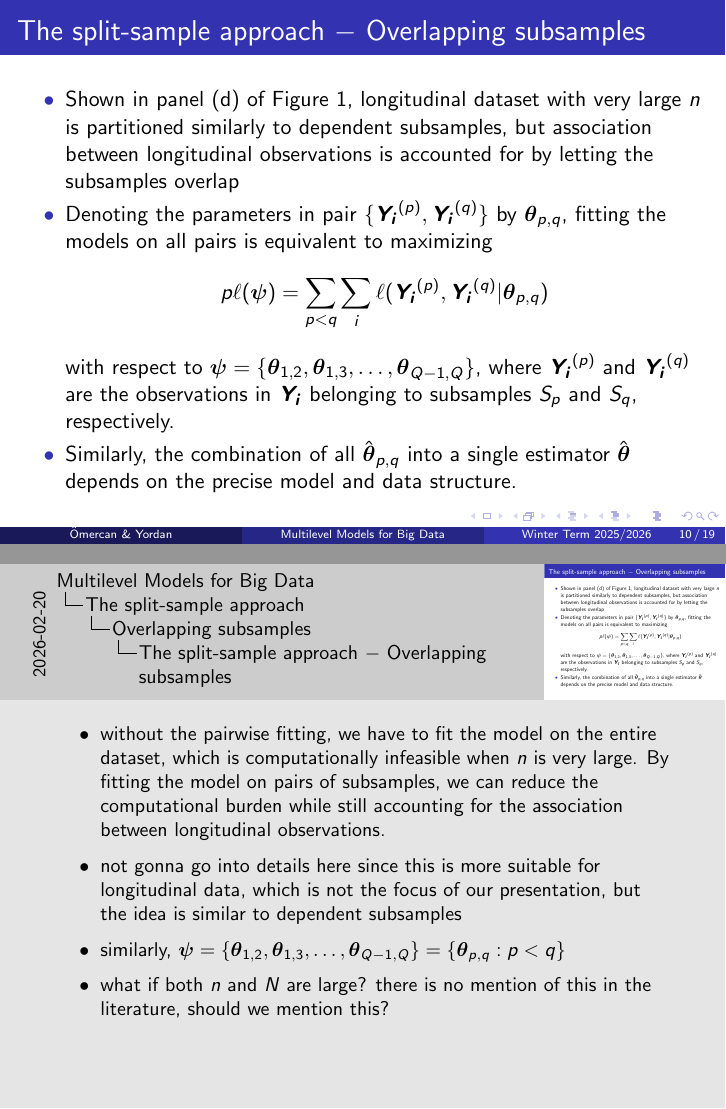
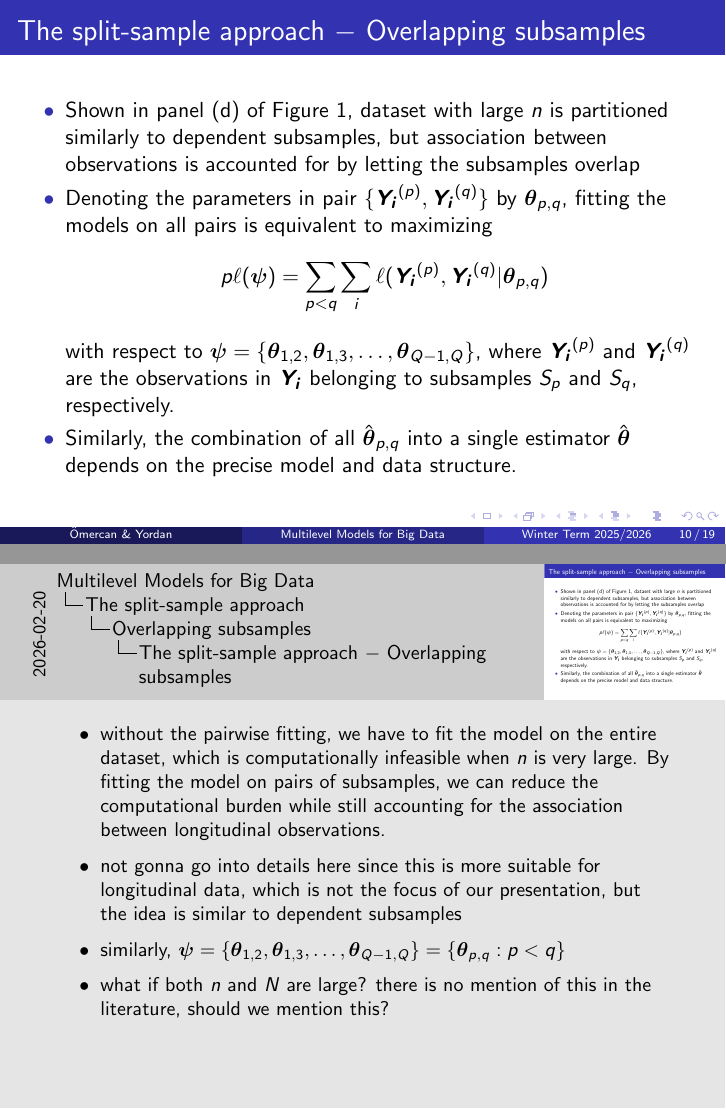
Before and after one commit to yordan-saputra/multilevel-bigdata, LaTeX slides (main_presentation.tex, which reads 02_split_sample_approach.tex): pages 16 and 17 of 26, joined at a grey line. Compiled offline with pdfLaTeX.

Commit message:
remove longitudinal mention

```diff
--- a/02_split_sample_approach.tex
+++ b/02_split_sample_approach.tex
@@ -79,7 +79,7 @@
     \begin{frame}
         \frametitle{\insertsection\ $-$ \insertsubsection}
         \begin{itemize}
-            \item Shown in panel (d) of Figure~\ref{fig:1}, longitudinal dataset with very large $n$ is partitioned similarly to dependent subsamples, but association between longitudinal observations is accounted for by letting the subsamples overlap
+            \item Shown in panel (d) of Figure~\ref{fig:1}, dataset with large $n$ is partitioned similarly to dependent subsamples, but association between observations is accounted for by letting the subsamples overlap
             \item Denoting the parameters in pair $\{\boldsymbol{Y_i}^{(p)}, \boldsymbol{Y_i}^{(q)}\}$ by $\boldsymbol{\theta}_{p,q}$, fitting the models on all pairs is equivalent to maximizing
             \[
                 p\ell(\boldsymbol{\psi}) = \sum_{p < q} \sum_{i} \ell(\boldsymbol{Y_i}^{(p)}, \boldsymbol{Y_i}^{(q)}|\boldsymbol{\theta}_{p,q})
```
